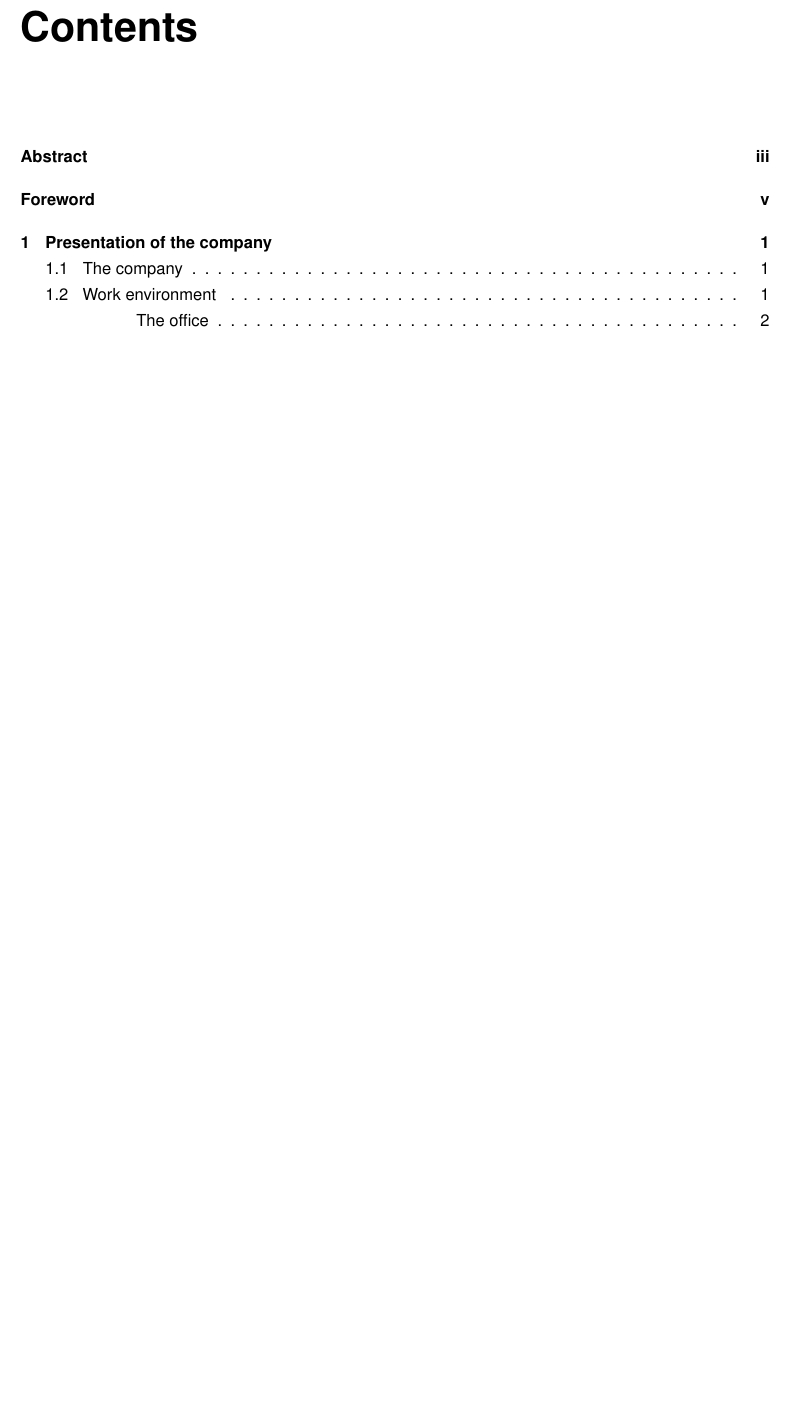
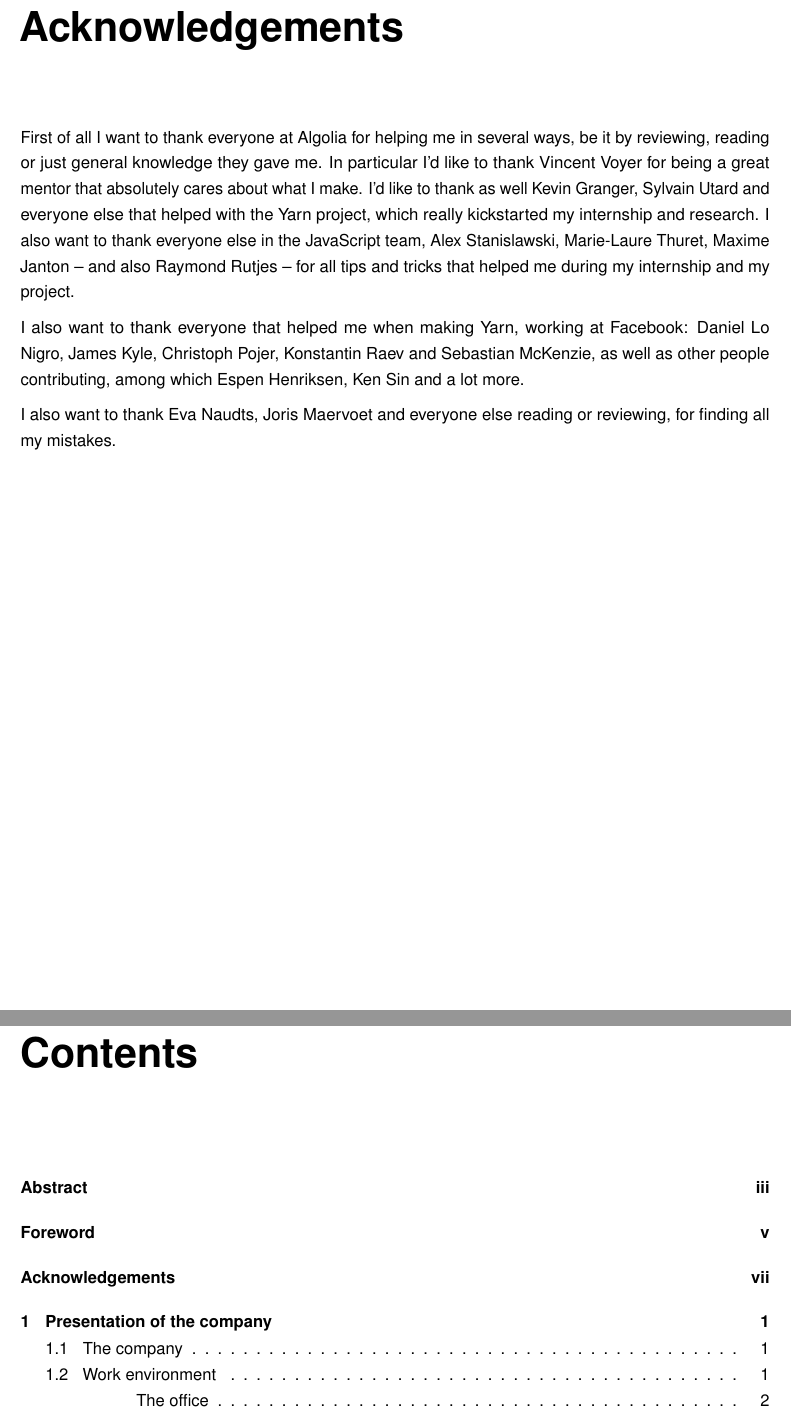
Before and after one commit to Haroenv/thesis, a LaTeX thesis (src/main.tex, which reads src/chapters/acknowledgements.tex): part of page 7 of 31 before the commit and two parts of pages 7 and 9 of 33 after it, the two joined at a grey line, cut at the place of the change, the shorter picture padded with empty space. Compiled offline with pdfLaTeX.

Commit message:
feat(page): add Acknowledgements

```diff
--- /dev/null
+++ b/src/chapters/acknowledgements.tex
@@ -0,0 +1,10 @@
+% !TEX root = ../main.tex
+
+\chapter{Acknowledgements}% (fold)
+\label{chp:acknowledgements}
+
+First of all I want to thank everyone at Algolia for helping me in several ways, be it by reviewing, reading or just general knowledge they gave me. In particular I'd like to thank Vincent Voyer for being a great mentor that absolutely cares about what I make. I'd like to thank as well Kevin Granger, Sylvain Utard and everyone else that helped with the Yarn project, which really kickstarted my internship and research. I also want to thank everyone else in the JavaScript team, Alex Stanislawski, Marie-Laure Thuret, Maxime Janton -- and also Raymond Rutjes -- for all tips and tricks that helped me during my internship and my project.
+
+I also want to thank everyone that helped me when making Yarn, working at Facebook: Daniel Lo Nigro, James Kyle, Christoph Pojer, Konstantin Raev and Sebastian McKenzie, as well as other people contributing, among which Espen Henriksen, Ken Sin and a lot more.
+
+I also want to thank Eva Naudts, Joris Maervoet and everyone else reading or reviewing, for finding all my mistakes.
```
Also changed, not shown: src/main.tex (+1 -0 lines).
